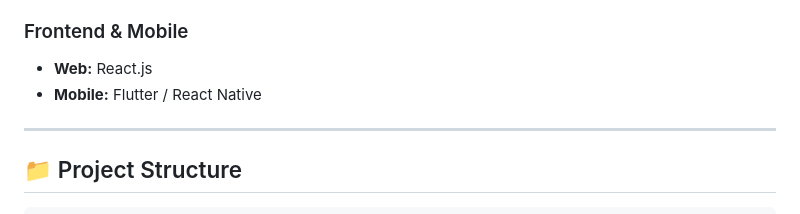
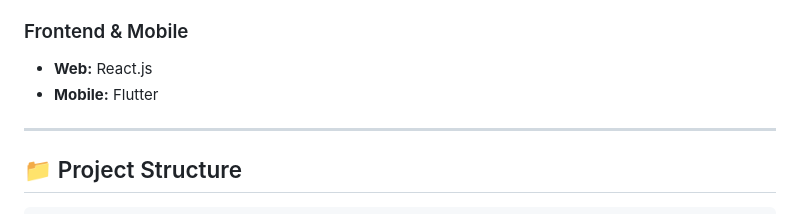
Before and after one commit to jana-hagras/Curio, a Markdown page: README.md, the part around the change. Drawn GitHub-style.

```diff
--- a/README.md
+++ b/README.md
@@ -42,7 +42,7 @@ The platform supports multiple clients, including a **React-based Web App** and
 
 ### Frontend & Mobile
 * **Web:** React.js
-* **Mobile:** Flutter / React Native
+* **Mobile:** Flutter
 
 ---
 
```
